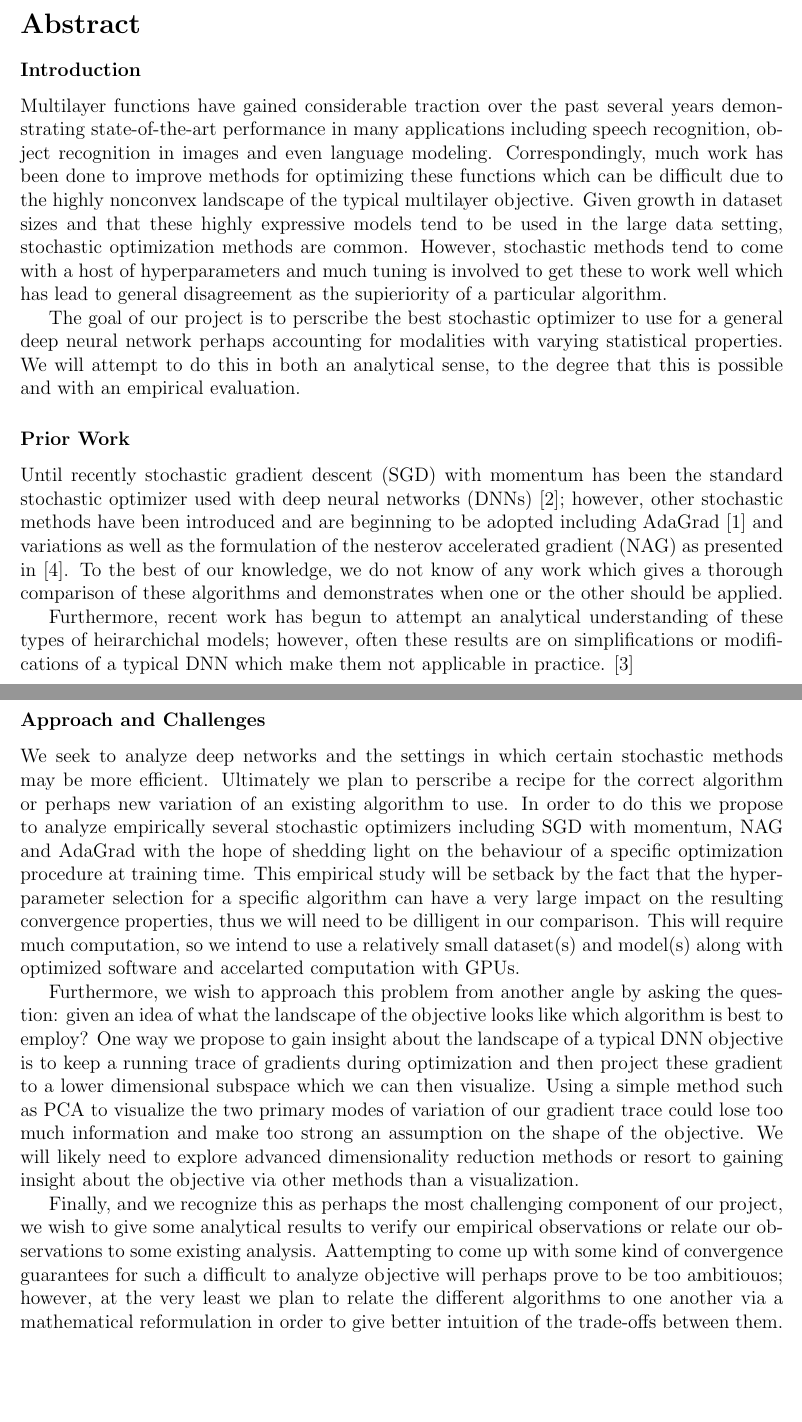
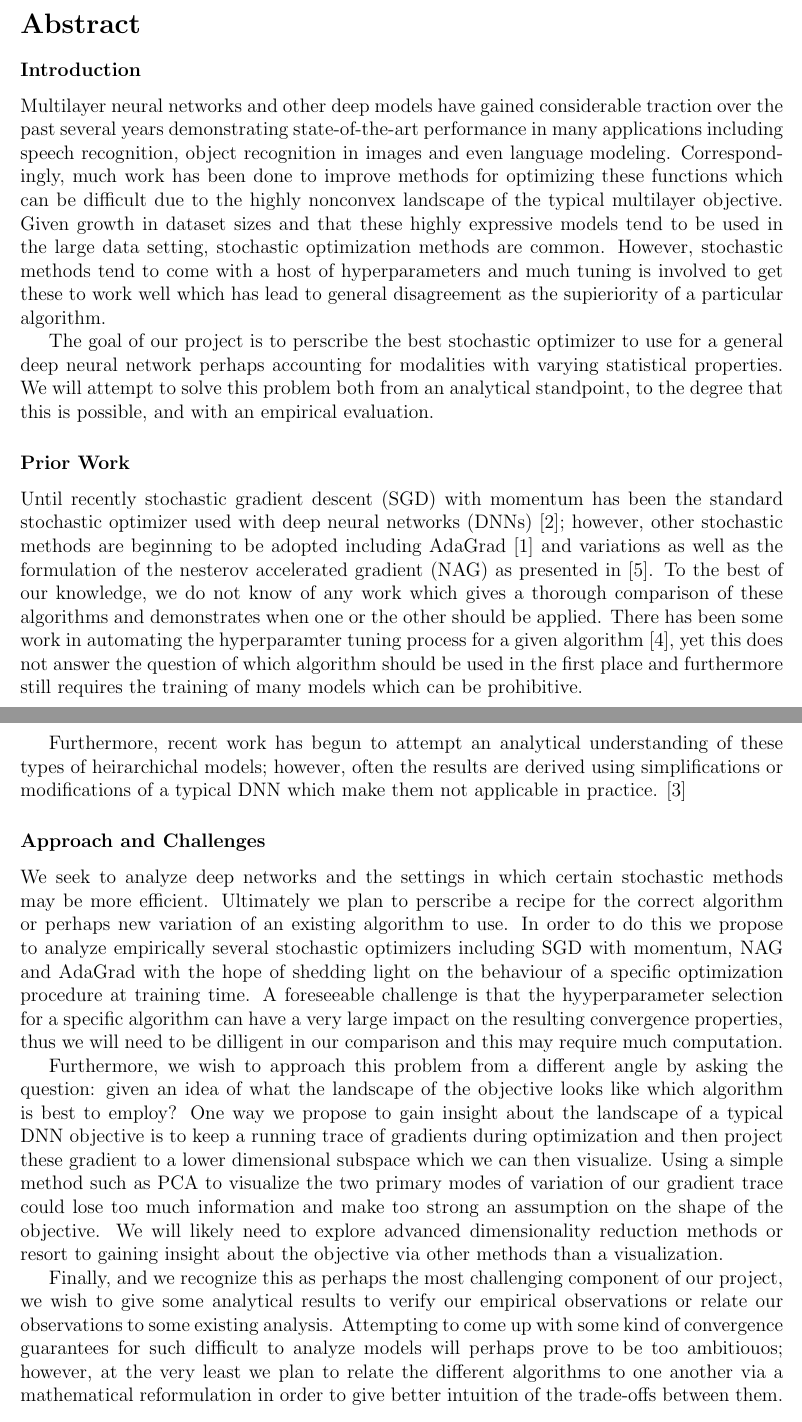
Before and after one commit to awni/229t_project, a LaTeX document (writing/abstract/abstract.tex): two parts of pages 1 and 2 of 2 before the commit and two parts of pages 1 and 2 of 3 after it, joined at a grey line, cut so that both start at the same text, the shorter picture padded with empty space. Compiled offline with pdfLaTeX.

Commit message:
final abstract

```diff
--- a/writing/abstract/abstract.tex
+++ b/writing/abstract/abstract.tex
@@ -31,7 +31,7 @@ Peng Qi \\
 
 \subsubsection*{Introduction}
 
-Multilayer functions have gained considerable traction over the past several
+Multilayer neural networks and other deep models have gained considerable traction over the past several
 years demonstrating state-of-the-art performance in many applications including
 speech recognition, object recognition in images and even language modeling.
 Correspondingly, much work has been done to improve methods for optimizing
@@ -45,23 +45,27 @@ algorithm.
 
 The goal of our project is to perscribe the best stochastic optimizer to use
 for a general deep neural network perhaps accounting for modalities with
-varying statistical properties. We will attempt to do this in both an
-analytical sense, to the degree that this is possible and with an empirical
+varying statistical properties. We will attempt to solve this problem both from an
+analytical standpoint, to the degree that this is possible, and with an empirical
 evaluation.
 
 \subsubsection*{Prior Work}\label{prior_work}
 
 Until recently stochastic gradient descent (SGD) with momentum has been the
 standard stochastic optimizer used with deep neural networks (DNNs)
-\cite{hinton_guide_tr}; however, other stochastic methods have been introduced
-and are beginning to be adopted including AdaGrad \cite{duchi_adagrad} and
-variations as well as the formulation of the nesterov accelerated gradient
-(NAG) as presented in \cite{sutskever_nag}. To the best of our knowledge, we do
-not know of any work which gives a thorough comparison of these algorithms and
-demonstrates when one or the other should be applied.
+\cite{hinton_guide_tr}; however, other stochastic methods are beginning to be
+adopted including AdaGrad \cite{duchi_adagrad} and variations as well as the
+formulation of the nesterov accelerated gradient (NAG) as presented in
+\cite{sutskever_nag}. To the best of our knowledge, we do not know of any work
+which gives a thorough comparison of these algorithms and demonstrates when one
+or the other should be applied. There has been some work in automating the
+hyperparamter tuning process for a given algorithm \cite{snoek_bayes}, yet this
+does not answer the question of which algorithm should be used in the first
+place and furthermore still requires the training of many models which can be
+prohibitive.
 
 Furthermore, recent work has begun to attempt an analytical understanding of
-these types of heirarchichal models; however, often these results are on
+these types of heirarchichal models; however, often the results are derived using
 simplifications or modifications of a typical DNN which make them not
 applicable in practice. \cite{saxe_dl_dynamics}
 
@@ -73,14 +77,11 @@ correct algorithm or perhaps new variation of an existing algorithm to use. In
 order to do this we propose to analyze empirically several stochastic
 optimizers including SGD with momentum, NAG and AdaGrad with the hope of
 shedding light on the behaviour of a specific optimization procedure at
-training time. This empirical study will be setback by the fact that the
-hyperparameter selection for a specific algorithm can have a very large impact
+training time. A foreseeable challenge is that the hyyperparameter selection for a specific algorithm can have a very large impact
 on the resulting convergence properties, thus we will need to be dilligent in
-our comparison. This will require much computation, so we intend to use a
-relatively small dataset(s) and model(s) along with optimized software and
-accelarted computation with GPUs.
+our comparison and this may require much computation.
 
-Furthermore, we wish to approach this problem from another angle by asking the
+Furthermore, we wish to approach this problem from a different angle by asking the
 question: given an idea of what the landscape of the objective looks like which
 algorithm is best to employ? One way we propose to gain insight about the
 landscape of a typical DNN objective is to keep a running trace of gradients
@@ -94,9 +95,9 @@ a visualization.
 
 Finally, and we recognize this as perhaps the most challenging component of our
 project, we wish to give some analytical results to verify our empirical
-observations or relate our observations to some existing analysis. Aattempting
-to come up with some kind of convergence guarantees for such a difficult to
-analyze objective will perhaps prove to be too ambitiouos; however, at the very
+observations or relate our observations to some existing analysis. Attempting
+to come up with some kind of convergence guarantees for such difficult to
+analyze models will perhaps prove to be too ambitiouos; however, at the very
 least we plan to relate the different algorithms to one another via a
 mathematical reformulation in order to give better intuition of the trade-offs
 between them.
```
Also changed, not shown: writing/abstract/refs.bib (+7 -0 lines), writing/abstract/abstract.pdf (added).
